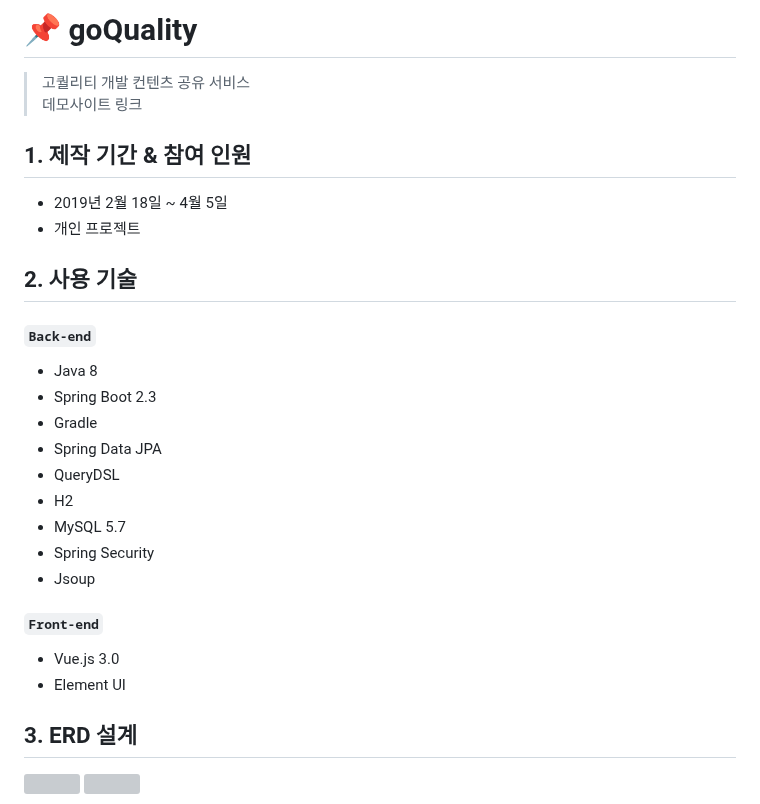
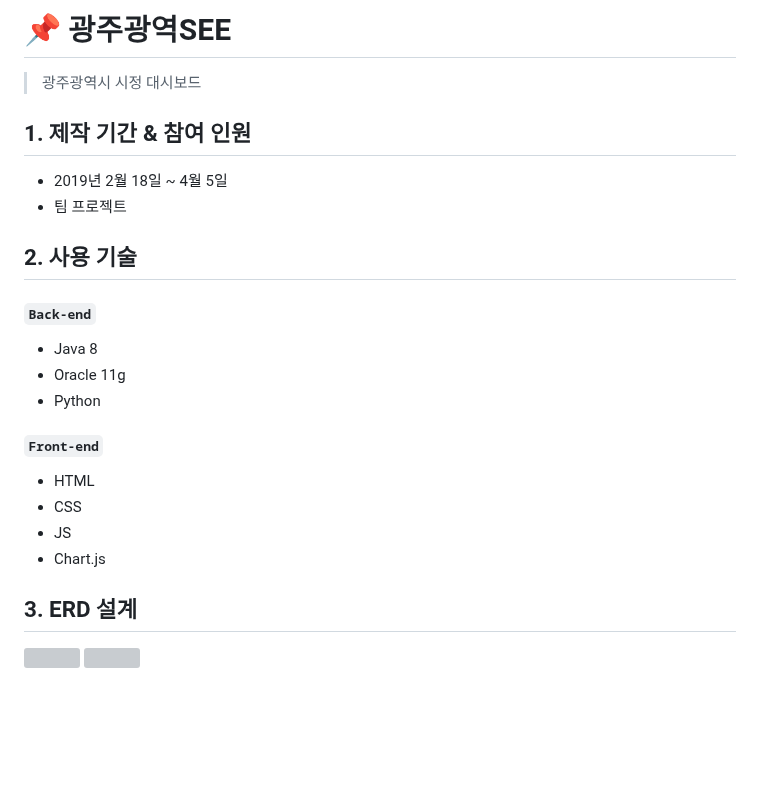
Before and after one commit to 2021-SMHRD-KDT-AI-15/SEE, a Markdown page: README.md, the part around the change. Drawn GitHub-style; blank space fills up the shorter version; grey boxes are pictures that could not be loaded.

```diff
--- a/README.md
+++ b/README.md
@@ -1,29 +1,25 @@
-# :pushpin: goQuality
->고퀄리티 개발 컨텐츠 공유 서비스
-> 데모사이트 링크
+# :pushpin: 광주광역SEE
+>광주광역시 시정 대시보드
+
 
 </br>
 
 ## 1. 제작 기간 & 참여 인원
 - 2019년 2월 18일 ~ 4월 5일
-- 개인 프로젝트
+- 팀 프로젝트
 
 </br>
 
 ## 2. 사용 기술
 #### `Back-end`
   - Java 8
-  - Spring Boot 2.3
-  - Gradle
-  - Spring Data JPA
-  - QueryDSL
-  - H2
-  - MySQL 5.7
-  - Spring Security
-  - Jsoup
+  - Oracle 11g
+  - Python
 #### `Front-end`
-  - Vue.js 3.0
-  - Element UI
+  - HTML
+  - CSS
+  - JS
+  - Chart.js
 
 </br>
 
```
